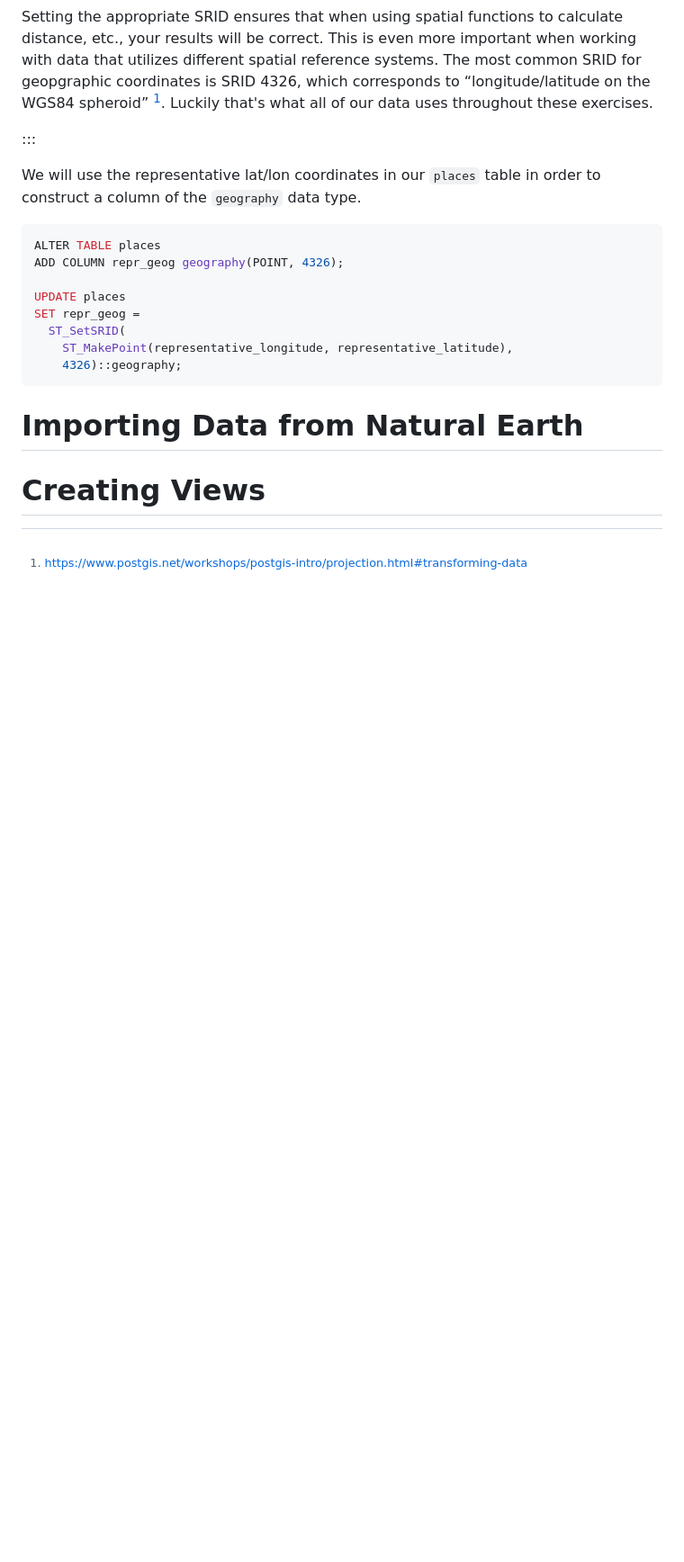
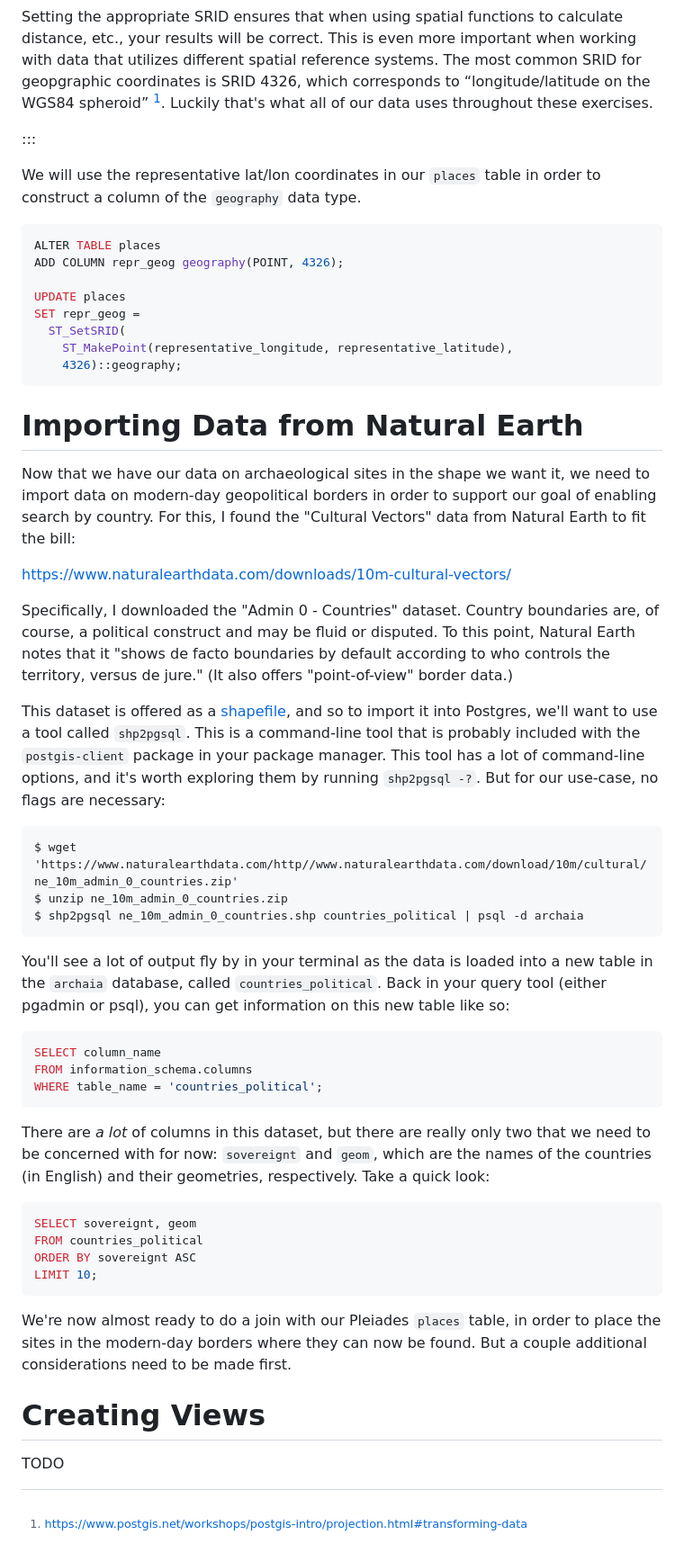
Before and after one commit to benghancock/ancient-places, a Markdown page: doc/ch01_database.md, the part around one of its changes. Shown at 90% size. Rendered like a GitHub page; blank space fills up the shorter version.

Commit message:
add section on importing NE shapefile

````diff
--- a/doc/ch01_database.md
+++ b/doc/ch01_database.md
@@ -307,3 +307,56 @@ SET repr_geog =
 
 # Importing Data from Natural Earth
 
+Now that we have our data on archaeological sites in the shape we want
+it, we need to import data on modern-day geopolitical borders in order
+to support our goal of enabling search by country. For this, I found
+the "Cultural Vectors" data from Natural Earth to fit the bill:
+
+<https://www.naturalearthdata.com/downloads/10m-cultural-vectors/>
+
+Specifically, I downloaded the "Admin 0 - Countries" dataset. Country
+boundaries are, of course, a political construct and may be fluid or
+disputed. To this point, Natural Earth notes that it "shows de facto
+boundaries by default according to who controls the territory, versus
+de jure." (It also offers "point-of-view" border data.)
+
+This dataset is offered as a [shapefile], and so to import it into
+Postgres, we'll want to use a tool called `shp2pgsql`. This is a
+command-line tool that is probably included with the `postgis-client`
+package in your package manager. This tool has a lot of command-line
+options, and it's worth exploring them by running `shp2pgsql -?`. But
+for our use-case, no flags are necessary:
+
+```
+$ wget 'https://www.naturalearthdata.com/http//www.naturalearthdata.com/download/10m/cultural/ne_10m_admin_0_countries.zip'
+$ unzip ne_10m_admin_0_countries.zip
+$ shp2pgsql ne_10m_admin_0_countries.shp countries_political | psql -d archaia
+```
+
+You'll see a lot of output fly by in your terminal as the data is
+loaded into a new table in the `archaia` database, called
+`countries_political`. Back in your query tool (either pgadmin or
+psql), you can get information on this new table like so:
+
+``` sql
+SELECT column_name
+FROM information_schema.columns
+WHERE table_name = 'countries_political';
+```
+
+There are *a lot* of columns in this dataset, but there are really
+only two that we need to be concerned with for now: `sovereignt`
+and `geom`, which are the names of the countries (in English) and
+their geometries, respectively. Take a quick look:
+
+``` sql
+SELECT sovereignt, geom
+FROM countries_political
+ORDER BY sovereignt ASC
+LIMIT 10;
+```
+
+We're now almost ready to do a join with our Pleiades `places` table, in
+order to place the sites in the modern-day borders where they can now
+be found. But a couple additional considerations need to be made first.
+
@@ -310 +366,3 @@ SET repr_geog =
 # Creating Views
+
+TODO
````
Also changed, not shown: other parts of doc/ch01_database.md (+3 -0 lines).
